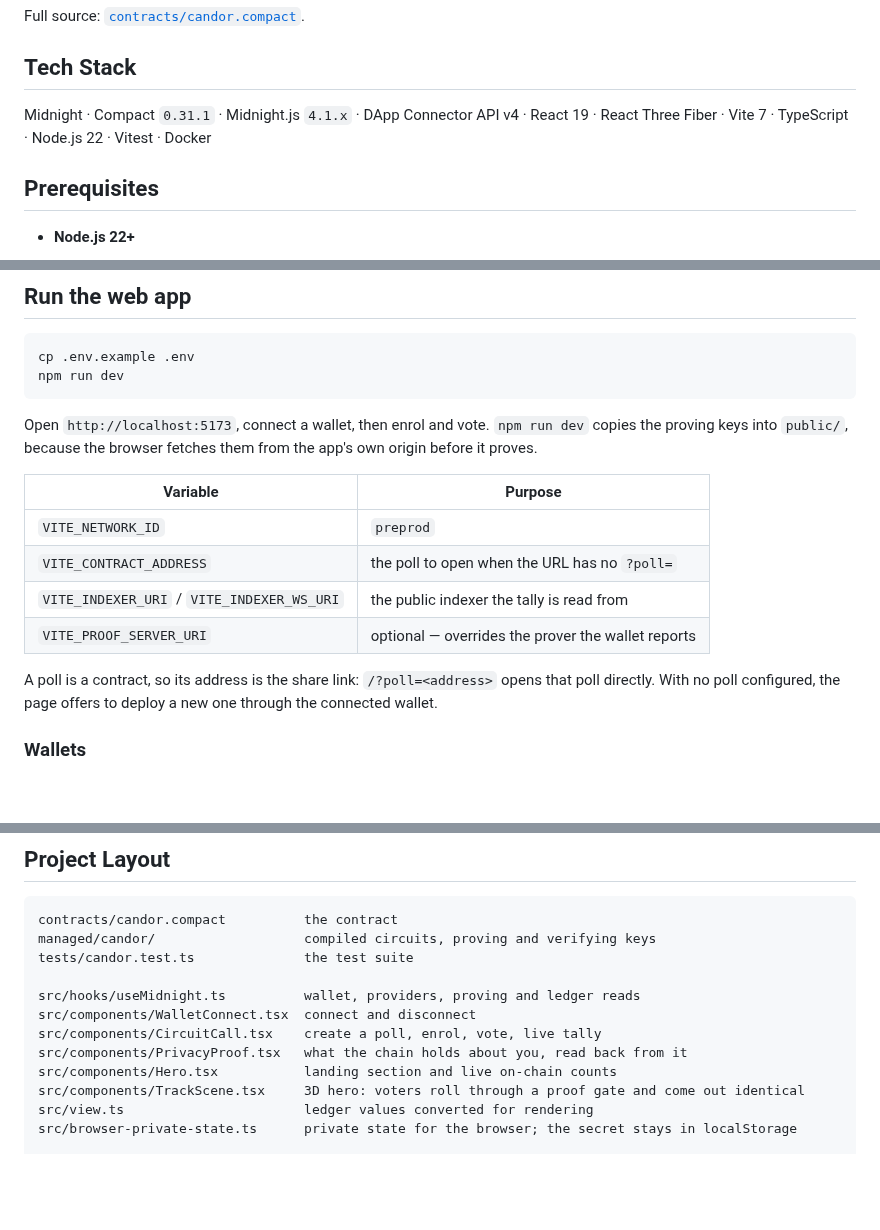
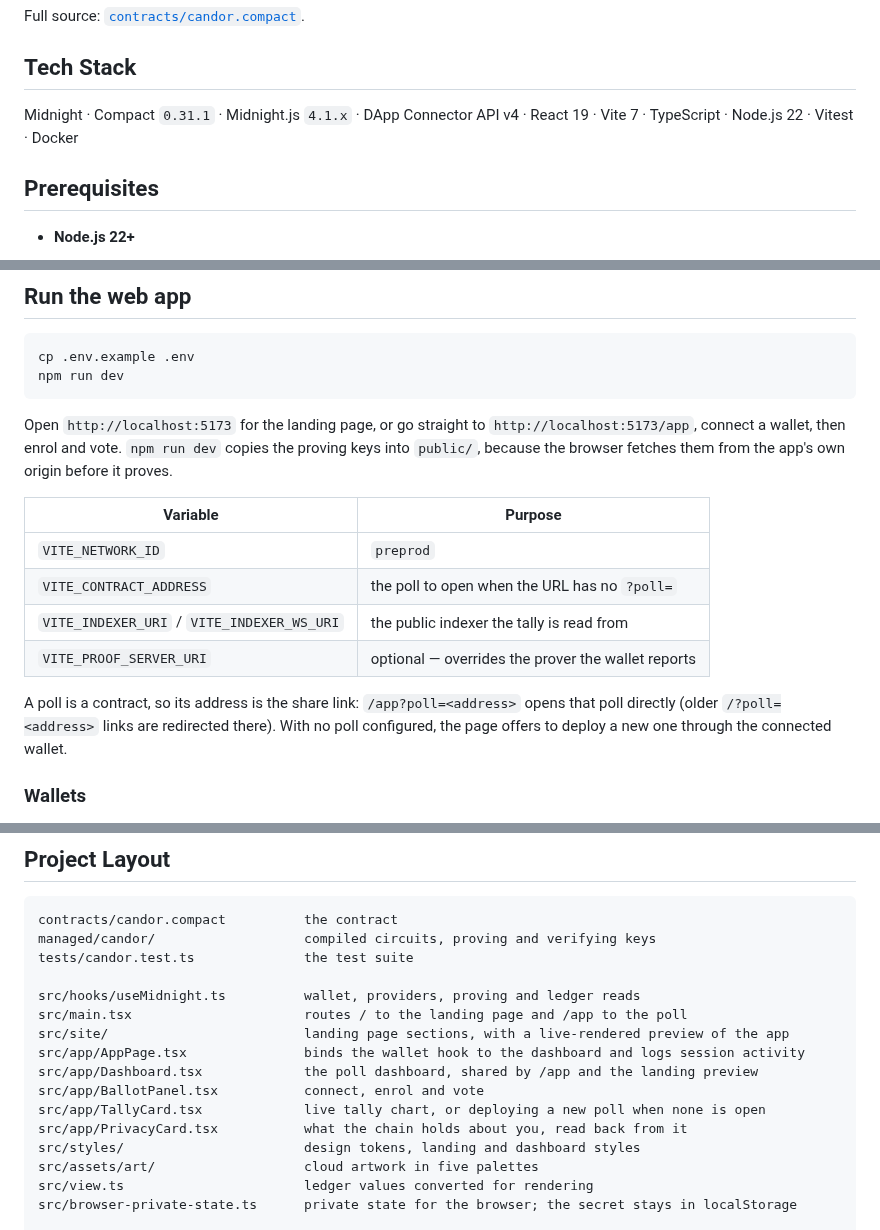
Before and after one commit to atharvsp02/candor, a Markdown page: README.md, 3 parts joined by grey strips. Drawn GitHub-style; blank space fills up the shorter version.

````diff
--- a/README.md
+++ b/README.md
@@ -203,7 +203,7 @@ Full source: [`contracts/candor.compact`](contracts/candor.compact).
 
 ## Tech Stack
 
-Midnight · Compact `0.31.1` · Midnight.js `4.1.x` · DApp Connector API v4 · React 19 · React Three Fiber · Vite 7 · TypeScript · Node.js 22 · Vitest · Docker
+Midnight · Compact `0.31.1` · Midnight.js `4.1.x` · DApp Connector API v4 · React 19 · Vite 7 · TypeScript · Node.js 22 · Vitest · Docker
 
 ## Prerequisites
 
@@ -252,7 +252,8 @@ cp .env.example .env
 npm run dev
 ```
 
-Open `http://localhost:5173`, connect a wallet, then enrol and vote. `npm run dev` copies the proving
+Open `http://localhost:5173` for the landing page, or go straight to `http://localhost:5173/app`,
+connect a wallet, then enrol and vote. `npm run dev` copies the proving
 keys into `public/`, because the browser fetches them from the app's own origin before it proves.
 
 | Variable | Purpose |
@@ -262,7 +263,8 @@ keys into `public/`, because the browser fetches them from the app's own origin
 | `VITE_INDEXER_URI` / `VITE_INDEXER_WS_URI` | the public indexer the tally is read from |
 | `VITE_PROOF_SERVER_URI` | optional — overrides the prover the wallet reports |
 
-A poll is a contract, so its address is the share link: `/?poll=<address>` opens that poll directly.
+A poll is a contract, so its address is the share link: `/app?poll=<address>` opens that poll directly
+(older `/?poll=<address>` links are redirected there).
 With no poll configured, the page offers to deploy a new one through the connected wallet.
 
 ### Wallets
@@ -319,11 +321,15 @@ managed/candor/                   compiled circuits, proving and verifying keys
 tests/candor.test.ts              the test suite
 
 src/hooks/useMidnight.ts          wallet, providers, proving and ledger reads
-src/components/WalletConnect.tsx  connect and disconnect
-src/components/CircuitCall.tsx    create a poll, enrol, vote, live tally
-src/components/PrivacyProof.tsx   what the chain holds about you, read back from it
-src/components/Hero.tsx           landing section and live on-chain counts
-src/components/TrackScene.tsx     3D hero: voters roll through a proof gate and come out identical
+src/main.tsx                      routes / to the landing page and /app to the poll
+src/site/                         landing page sections, with a live-rendered preview of the app
+src/app/AppPage.tsx               binds the wallet hook to the dashboard and logs session activity
+src/app/Dashboard.tsx             the poll dashboard, shared by /app and the landing preview
+src/app/BallotPanel.tsx           connect, enrol and vote
+src/app/TallyCard.tsx             live tally chart, or deploying a new poll when none is open
+src/app/PrivacyCard.tsx           what the chain holds about you, read back from it
+src/styles/                       design tokens, landing and dashboard styles
+src/assets/art/                   cloud artwork in five palettes
 src/view.ts                       ledger values converted for rendering
 src/browser-private-state.ts      private state for the browser; the secret stays in localStorage
 
````
Also changed, not shown: other parts of README.md (+2 -2 lines), docs/interface-hero.jpg, docs/interface-poll.jpg.
